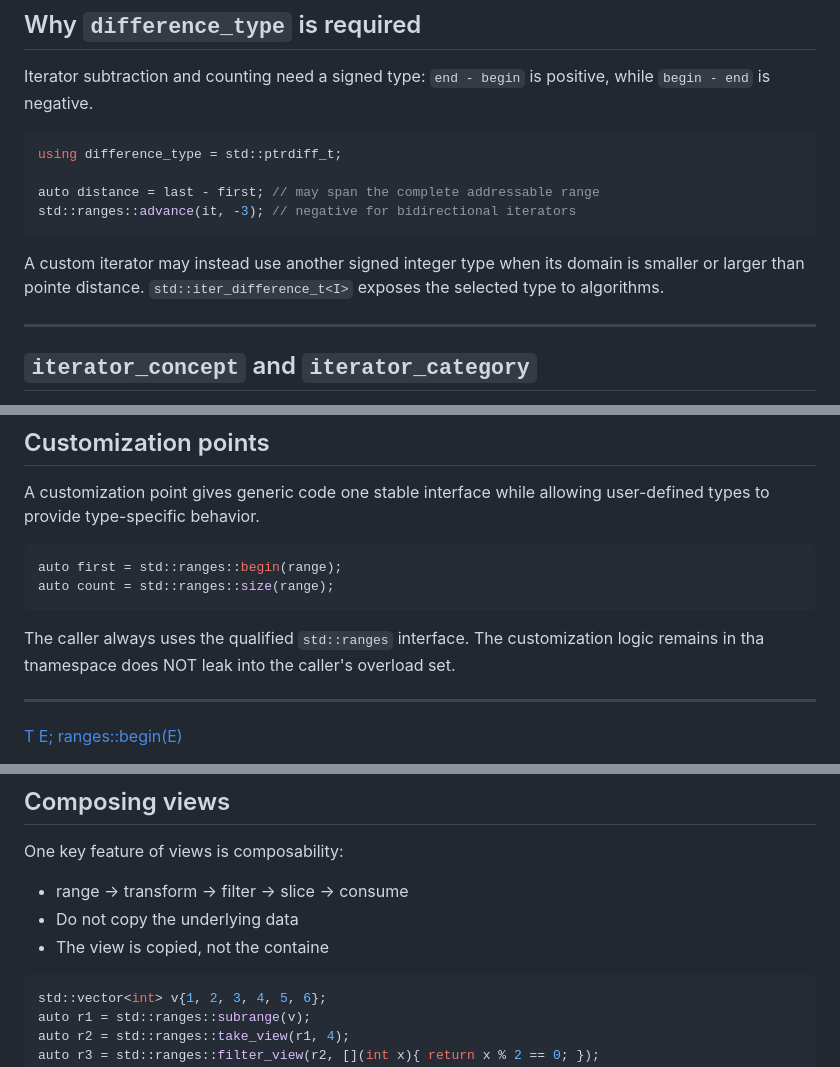
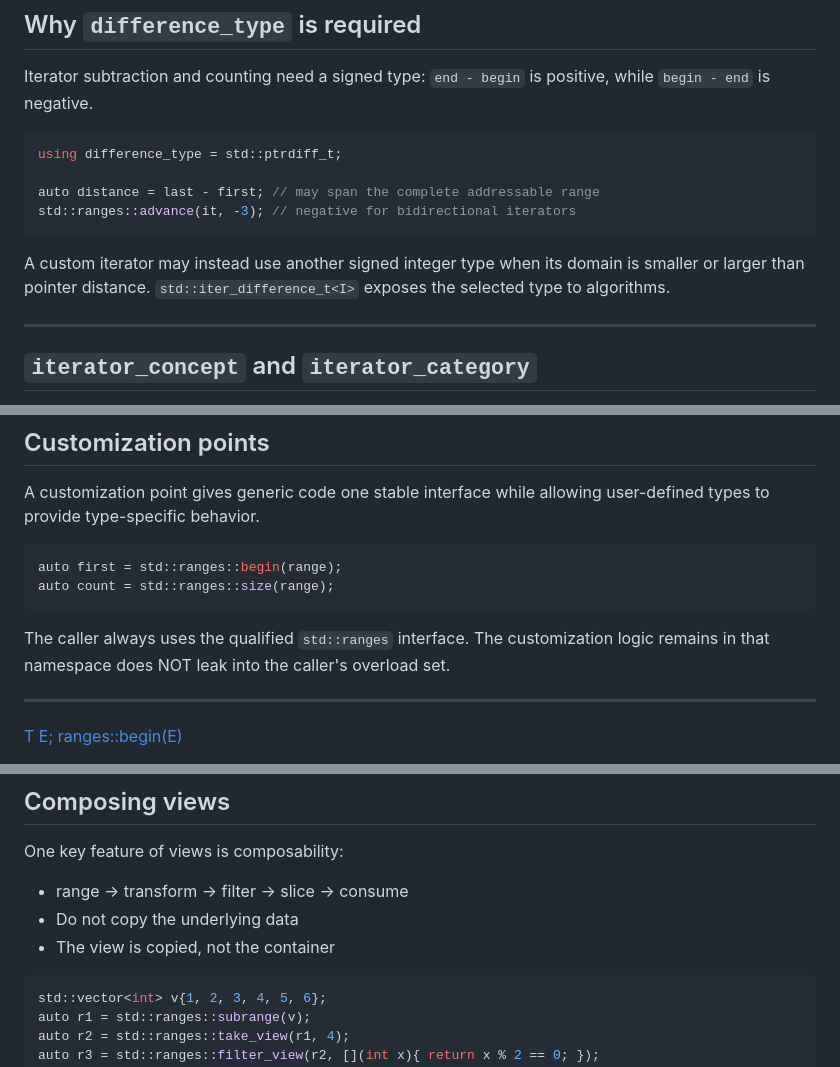
Before and after one commit to williamnagels/advanced-cpp, a Markdown page: slides/2_ranges.md, 3 parts joined by grey strips. Rendered like a GitHub page.

````diff
--- a/slides/2_ranges.md
+++ b/slides/2_ranges.md
@@ -750,7 +750,7 @@ auto distance = last - first; // may span the complete addressable range
 std::ranges::advance(it, -3); // negative for bidirectional iterators
 ```
 A custom iterator may instead use
-another signed integer type when its domain is smaller or larger than pointe
+another signed integer type when its domain is smaller or larger than pointer
 distance. `std::iter_difference_t<I>` exposes the selected type to algorithms.
 
 ---
@@ -903,7 +903,7 @@ auto count = std::ranges::size(range);
 ```
 
 The caller always uses the qualified `std::ranges` interface.
-The customization logic remains in tha tnamespace does NOT leak into the caller's
+The customization logic remains in that namespace does NOT leak into the caller's
 overload set.
 
 ---
@@ -1217,7 +1217,7 @@ The vector still owns the elements.
 One key feature of views is composability:
 - range → transform → filter → slice → consume
 - Do not copy the underlying data
-- The view is copied, not the containe
+- The view is copied, not the container
 
 ```cpp
 std::vector<int> v{1, 2, 3, 4, 5, 6};
````
Also changed, not shown: other parts of slides/2_ranges.md (+11 -12 lines).
